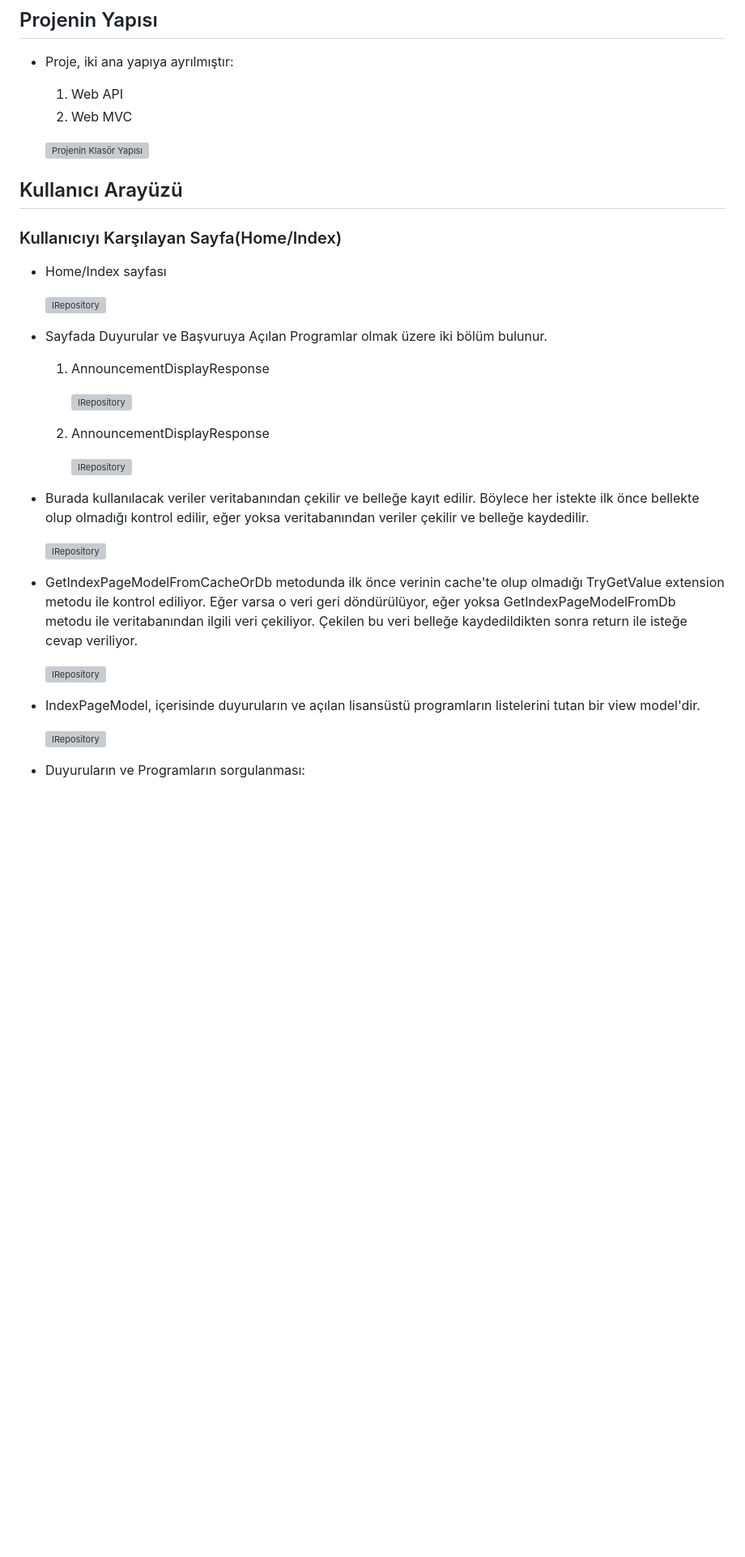
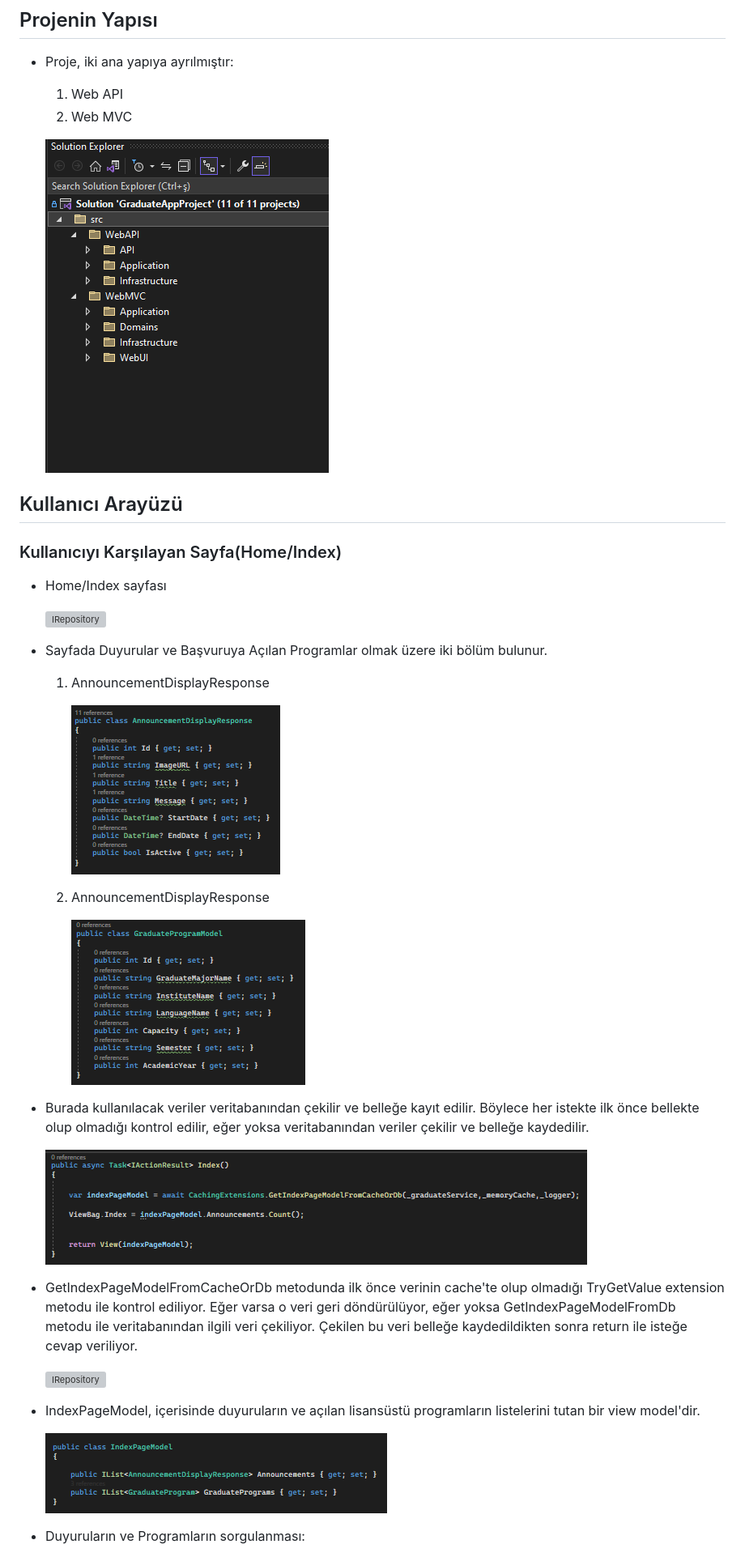
Before and after one commit to ibrahimakdemir/LisansustuBasvuruSistemi, a Markdown page: README.md, the part around the change printed below. Shown: that part at 81% size. Rendered like a GitHub page; blank space fills up the shorter version; grey boxes are pictures that could not be loaded.

```diff
--- a/README.md
+++ b/README.md
@@ -8,7 +8,7 @@
    1. Web API
    2. Web MVC
 
-    ![Projenin Klasör Yapısı](ReadmeScreenShots/Klasör_yapısı.png)
+    ![Projenin Klasör Yapısı](ReadmeScreenshots/Klasör_yapısı.png)
 
 ## Kullanıcı Arayüzü
 
@@ -22,15 +22,15 @@
 
     1. AnnouncementDisplayResponse
 
-        ![IRepository](ReadmeScreenShots/Announcement.png)
+        ![IRepository](ReadmeScreenshots/Announcement.png)
 
     2. AnnouncementDisplayResponse
 
-        ![IRepository](ReadmeScreenShots/GraduateProgram.png)
+        ![IRepository](ReadmeScreenshots/GraduateProgram.png)
 
 - Burada kullanılacak veriler veritabanından çekilir ve belleğe kayıt edilir. Böylece her istekte ilk önce bellekte olup olmadığı kontrol edilir, eğer yoksa veritabanından veriler çekilir ve belleğe kaydedilir.
 
-    ![IRepository](ReadmeScreenShots/Index.png)
+    ![IRepository](ReadmeScreenshots/Index.png)
 
 - GetIndexPageModelFromCacheOrDb metodunda ilk önce verinin cache'te olup olmadığı TryGetValue extension metodu ile kontrol ediliyor. Eğer varsa o veri geri döndürülüyor, eğer yoksa GetIndexPageModelFromDb metodu ile veritabanından ilgili veri çekiliyor. Çekilen bu veri belleğe kaydedildikten sonra return ile isteğe cevap veriliyor.
 
@@ -38,7 +38,7 @@
 
 - IndexPageModel, içerisinde duyuruların ve açılan lisansüstü programların listelerini tutan bir view model'dir.
 
-    ![IRepository](ReadmeScreenShots/IndexPageModel.png)
+    ![IRepository](ReadmeScreenshots/IndexPageModel.png)
 
 - Duyuruların ve Programların sorgulanması:
 
```
Also changed, not shown: other parts of README.md (+46 -46 lines).
